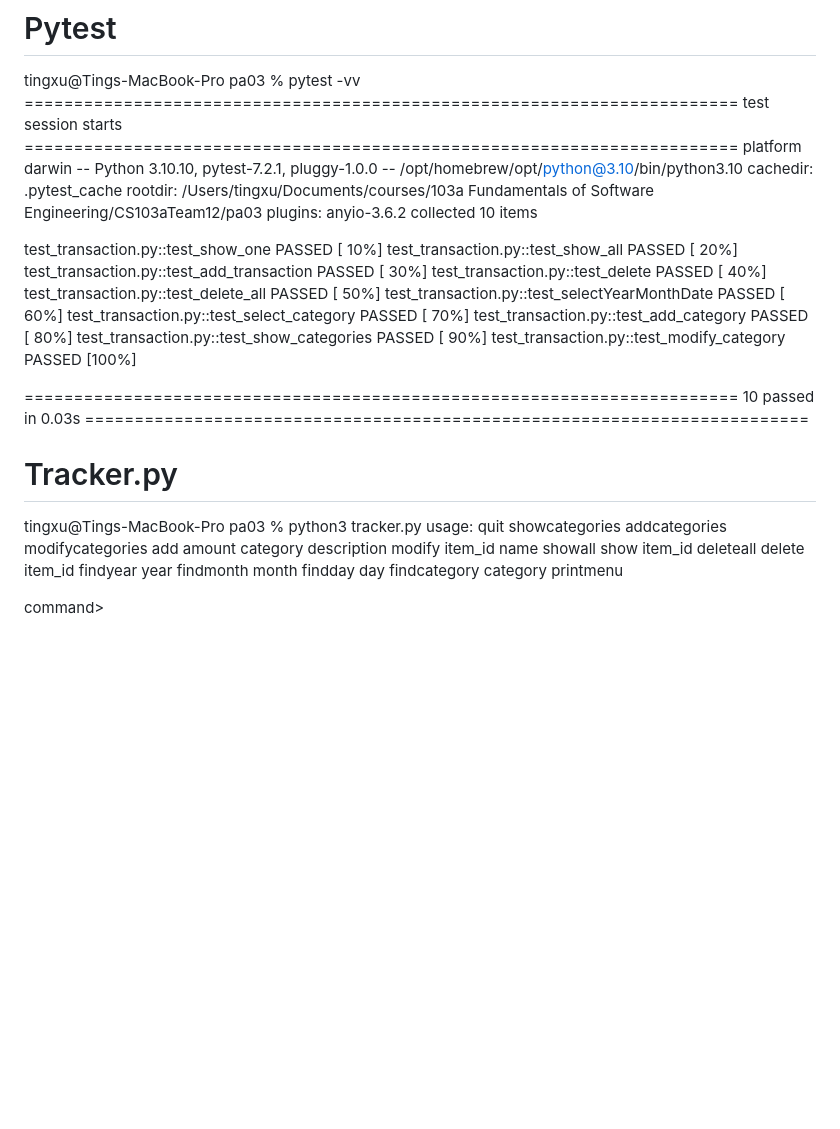
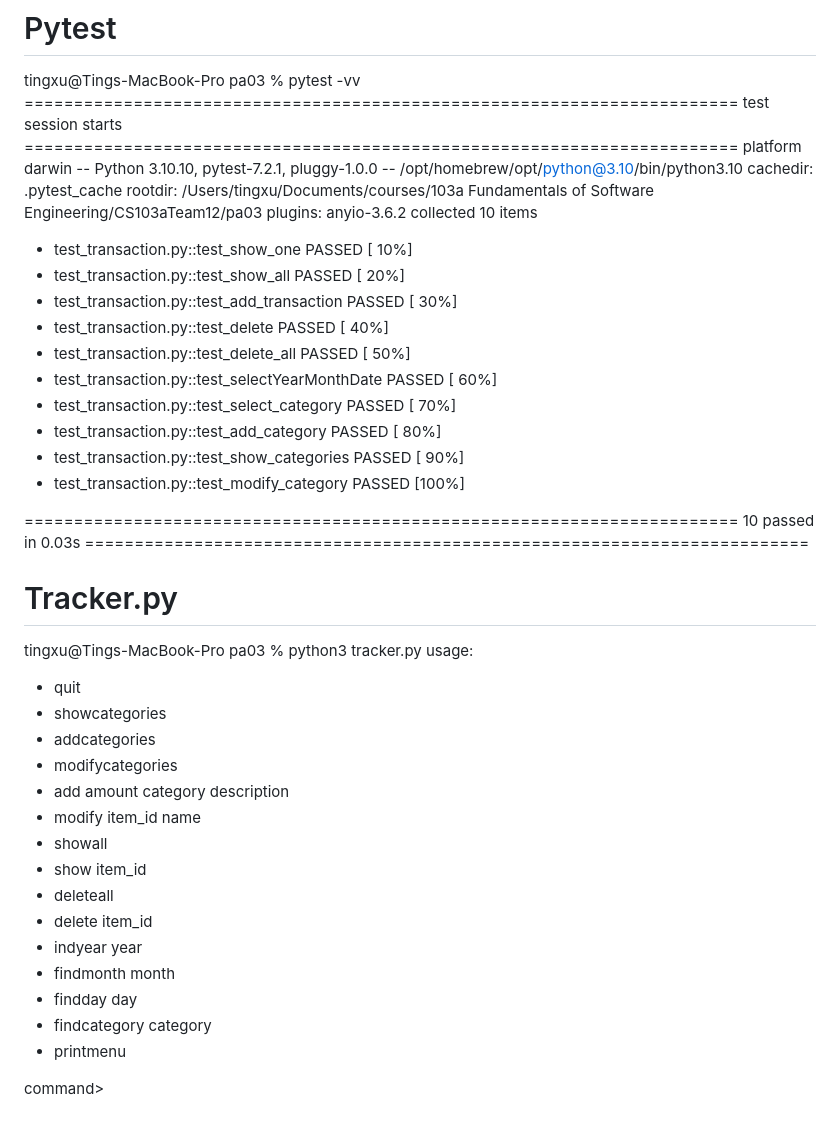
Before and after one commit to slyxh2/CS103aTeam12, a Markdown page: pa03/README.md, the part around the change. Drawn GitHub-style; blank space fills up the shorter version.

```diff
--- a/pa03/README.md
+++ b/pa03/README.md
@@ -38,16 +38,16 @@ rootdir: /Users/tingxu/Documents/courses/103a Fundamentals of Software Engineeri
 plugins: anyio-3.6.2
 collected 10 items
 
-test_transaction.py::test_show_one PASSED                                                                                                                     [ 10%]
-test_transaction.py::test_show_all PASSED                                                                                                                     [ 20%]
-test_transaction.py::test_add_transaction PASSED                                                                                                              [ 30%]
-test_transaction.py::test_delete PASSED                                                                                                                       [ 40%]
-test_transaction.py::test_delete_all PASSED                                                                                                                   [ 50%]
-test_transaction.py::test_selectYearMonthDate PASSED                                                                                                          [ 60%]
-test_transaction.py::test_select_category PASSED                                                                                                              [ 70%]
-test_transaction.py::test_add_category PASSED                                                                                                                 [ 80%]
-test_transaction.py::test_show_categories PASSED                                                                                                              [ 90%]
-test_transaction.py::test_modify_category PASSED                                                                                                              [100%]
++ test_transaction.py::test_show_one PASSED                                                                                                                     [ 10%]
++ test_transaction.py::test_show_all PASSED                                                                                                                     [ 20%]
++ test_transaction.py::test_add_transaction PASSED                                                                                                              [ 30%]
++ test_transaction.py::test_delete PASSED                                                                                                                       [ 40%]
++ test_transaction.py::test_delete_all PASSED                                                                                                                   [ 50%]
++ test_transaction.py::test_selectYearMonthDate PASSED                                                                                                          [ 60%]
++ test_transaction.py::test_select_category PASSED                                                                                                              [ 70%]
++ test_transaction.py::test_add_category PASSED                                                                                                                 [ 80%]
++ test_transaction.py::test_show_categories PASSED                                                                                                              [ 90%]
++ test_transaction.py::test_modify_category PASSED                                                                                                              [100%]
 
 ======================================================================== 10 passed in 0.03s =========================================================================
 
@@ -55,20 +55,20 @@ test_transaction.py::test_modify_category PASSED
 
 tingxu@Tings-MacBook-Pro pa03 % python3 tracker.py
 usage:
-            quit
-            showcategories
-            addcategories
-            modifycategories
-            add amount category description
-            modify item_id name
-            showall
-            show item_id
-            deleteall
-            delete item_id
-            findyear year
-            findmonth month
-            findday day
-            findcategory category
-            printmenu
++ quit
++ showcategories
++ addcategories
++ modifycategories
++ add amount category description
++ modify item_id name
++ showall
++ show item_id
++ deleteall
++ delete item_id
++ indyear year
++ findmonth month
++ findday day
++ findcategory category
++ printmenu
 
 command>
```
